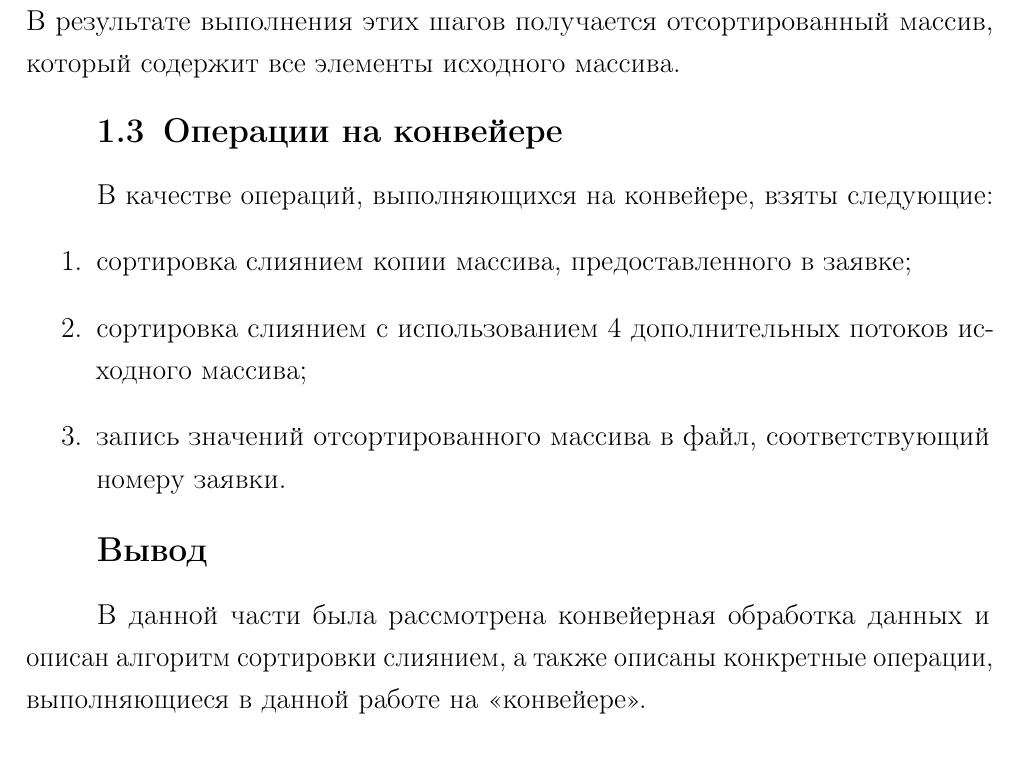
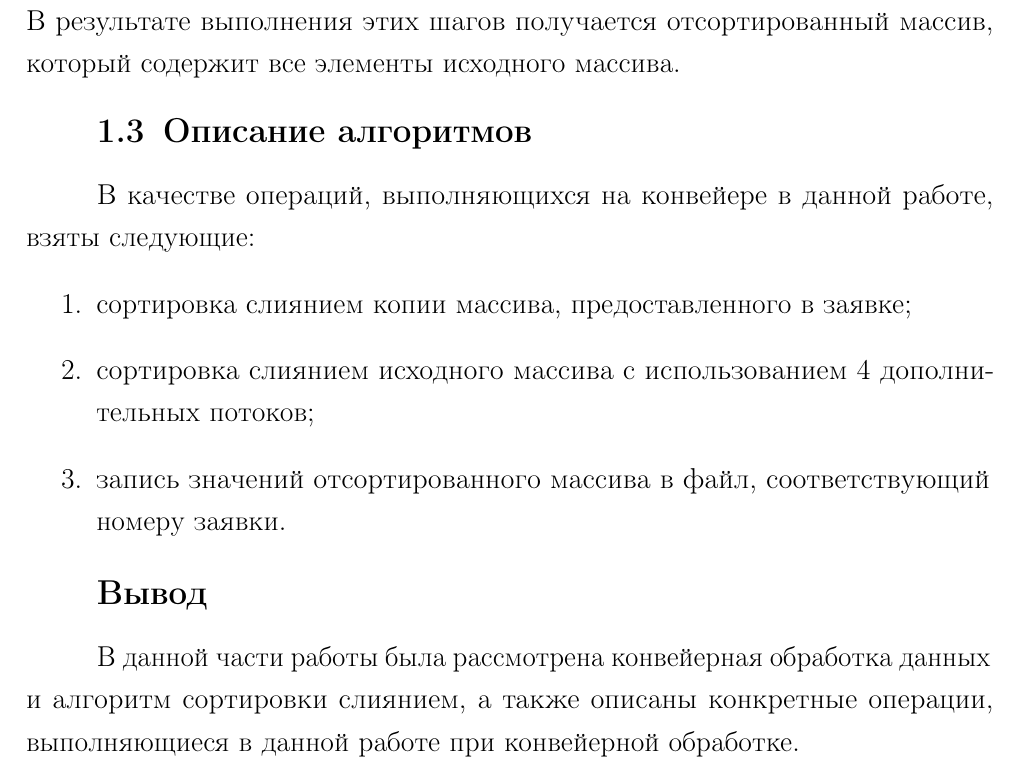
Before and after one commit to needsomesleeptd/bmstu_AA, a LaTeX document (docs/parts/main.tex, which reads docs/parts/04-analysis.tex): part of page 5 of 25, cut so that both start at the same text. The pictures show the PDF file docs/parts/main.pdf that the author committed with the source.

Commit message:
added fixes

```diff
--- a/docs/parts/04-analysis.tex
+++ b/docs/parts/04-analysis.tex
@@ -17,15 +17,14 @@
 \end{enumerate}
 В результате выполнения этих шагов получается отсортированный массив, который содержит все элементы исходного массива.
 
-
-\section{Операции на конвейере}
-В качестве операций, выполняющихся на конвейере, взяты следующие:
+\section{Описание алгоритмов}
+В качестве операций, выполняющихся на конвейере в данной работе, взяты следующие:
 \begin{enumerate}
 	\item сортировка слиянием копии массива, предоставленного в заявке;
-	\item сортировка слиянием с использованием 4 дополнительных потоков исходного массива;
+	\item сортировка слиянием исходного массива с использованием 4 дополнительных потоков;
 	\item запись значений отсортированного массива в файл, соответствующий номеру заявки.
 \end{enumerate}
 
 
 \section*{Вывод}
-В данной части была рассмотрена конвейерная обработка данных и описан алгоритм сортировки слиянием, а также описаны конкретные операции, выполняющиеся в данной работе на <<конвейере>>.
+В данной части работы была рассмотрена конвейерная обработка данных и алгоритм сортировки слиянием, а также описаны конкретные операции, выполняющиеся в данной работе при конвейерной обработке.
```
Also changed, not shown: docs/parts/03-introduction.tex (+3 -3 lines), docs/parts/05-design.tex (+1 -1 lines), docs/parts/08-conclusion.tex (+1 -1 lines), docs/parts/main.pdf.
